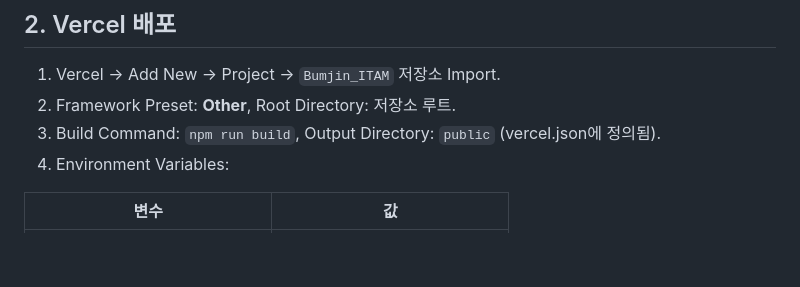
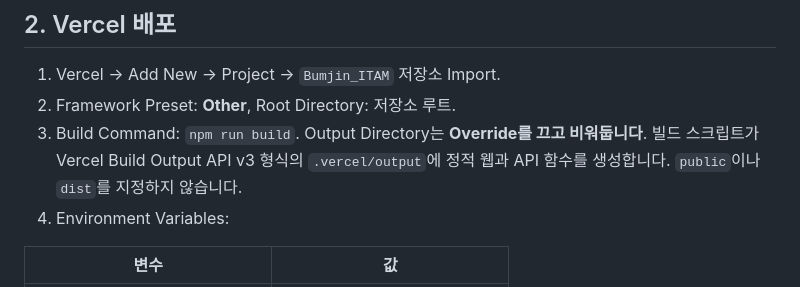
Before and after one commit to yukhoehaninsaeng/Bumjin_ITAM, a Markdown page: README.md, the part around the change. Drawn GitHub-style; blank space fills up the shorter version.

```diff
--- a/README.md
+++ b/README.md
@@ -43,7 +43,7 @@ powershell -ExecutionPolicy Bypass -File .\start.ps1
 
 1. Vercel → Add New → Project → `Bumjin_ITAM` 저장소 Import.
 2. Framework Preset: **Other**, Root Directory: 저장소 루트.
-3. Build Command: `npm run build`, Output Directory: `public` (vercel.json에 정의됨).
+3. Build Command: `npm run build`. Output Directory는 **Override를 끄고 비워둡니다**. 빌드 스크립트가 Vercel Build Output API v3 형식의 `.vercel/output`에 정적 웹과 API 함수를 생성합니다. `public`이나 `dist`를 지정하지 않습니다.
 4. Environment Variables:
 
 | 변수 | 값 |
```
